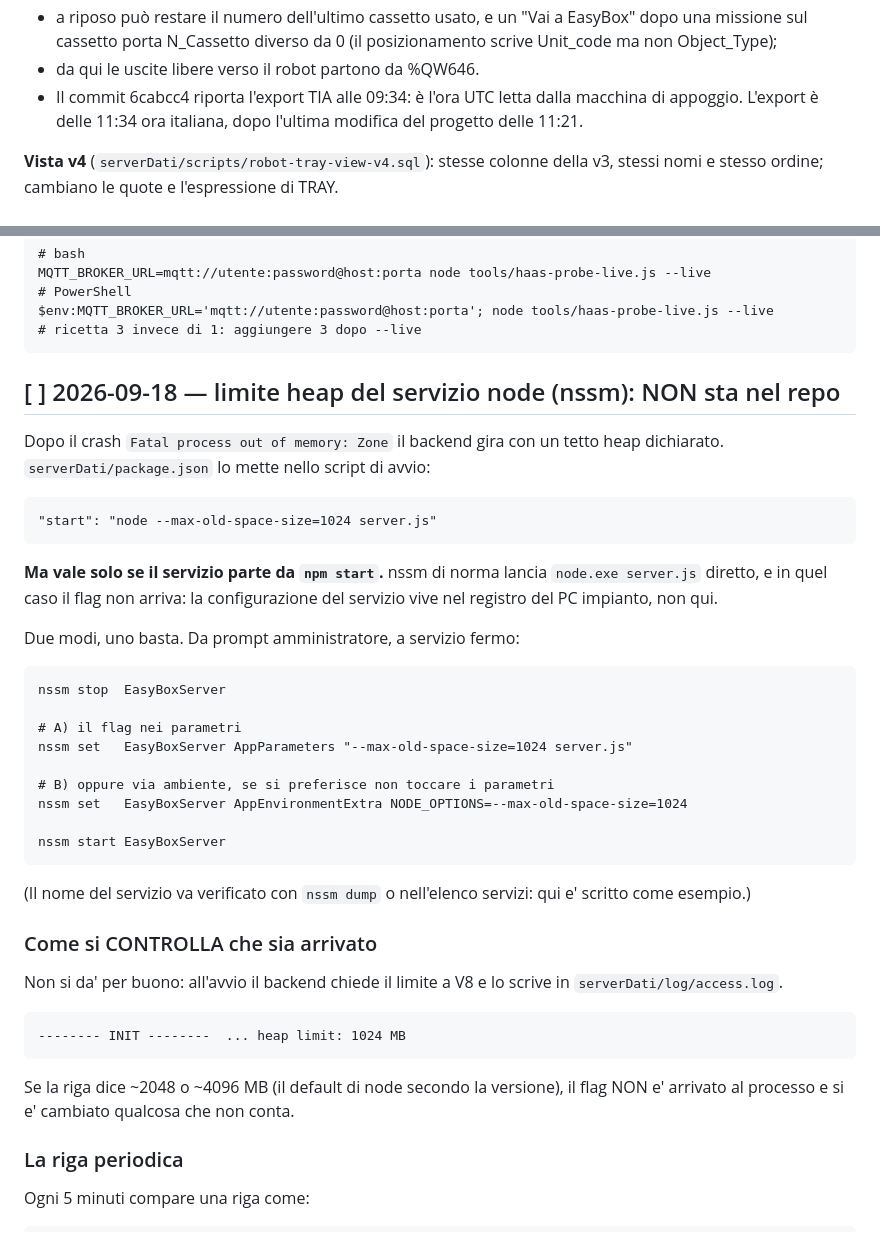
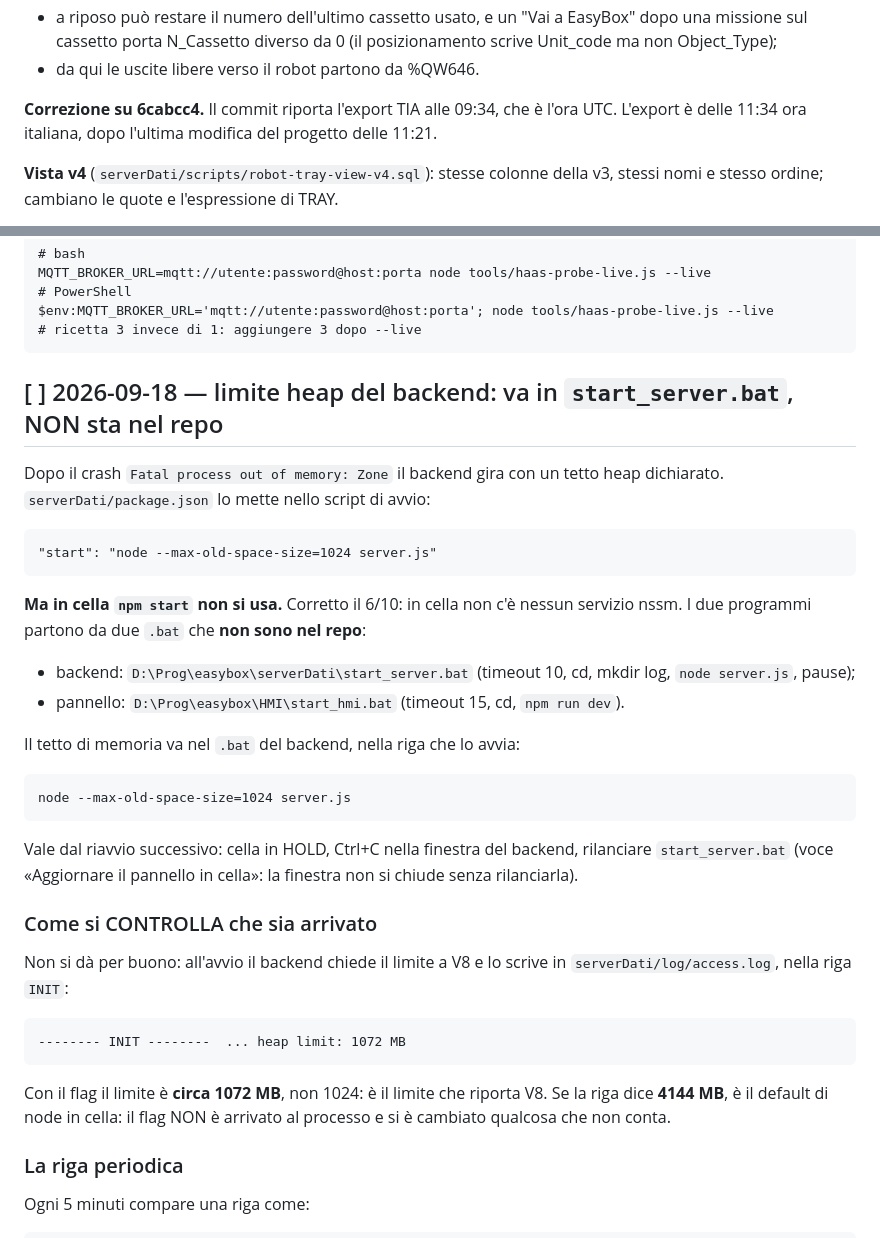
Before and after one commit to Pizz089/easybox-hmi, a Markdown page: easybox/docs/APPUNTI-CELLA.md, 2 parts joined by grey strips. Rendered like a GitHub page.

Commit message:
docs: APPUNTI-CELLA, quattro correzioni del 6/10 (avvio in cella senza nssm)
Voce del 18/9: in cella non c'e' nessun servizio nssm. Il backend parte da
start_server.bat (node server.js) e il pannello da start_hmi.bat (npm run
dev), due .bat che non sono nel repo. Il tetto di memoria va quindi nel .bat
del backend (node --max-old-space-size=1024 server.js); i comandi nssm
della voce non servivano a niente e sono tolti. Controllo corretto: con il
flag access.log riporta heap limit circa 1072 MB, senza 4144.

Voce nuova "Aggiornare il pannello in cella": HOLD, git pull, riavvio del
backend dalla sua finestra, pannello da rilanciare solo se il pull tocca
package.json, package-lock.json o vite.config.js, i controlli dopo. Con
l'avvertenza che le due finestre non si chiudono senza rilanciarle: il
6/10 la chiusura di quella del backend ha fermato il ponte PLC-SQL per
circa 13 minuti.

Correzione su 6cabcc4 (voce work object): 09:34 e' l'ora UTC, l'export e'
delle 11:34 ora italiana, dopo l'ultima modifica del progetto delle 11:21.

Voce aperta: dopo il pull del 6/10 tools/pannello.ps1 non c'e' in cella.
Finche' la causa non e' chiara, pannello.ps1 non si tocca, perche' una
modifica in arrivo su un file cancellato in cella bloccherebbe il pull. Le
due correzioni gia' note (messaggio finale falso, git status --porcelain
che conta i non tracciati) restano scritte li', da fare dopo.

Co-Authored-By: Claude Opus 5.5 <noreply@anthropic.com>

````diff
--- a/easybox/docs/APPUNTI-CELLA.md
+++ b/easybox/docs/APPUNTI-CELLA.md
@@ -19,7 +45,8 @@ La vista v3 sommava le correzioni del cassetto (`TRAY.X_CORR`, `Y_CORR`, `Z_CORR
 - 0 in tutte le altre missioni (pinze sullo scaffale, pallet, macchina);
 - a riposo può restare il numero dell'ultimo cassetto usato, e un "Vai a EasyBox" dopo una missione sul cassetto porta N_Cassetto diverso da 0 (il posizionamento scrive Unit_code ma non Object_Type);
 - da qui le uscite libere verso il robot partono da %QW646.
-- Il commit 6cabcc4 riporta l'export TIA alle 09:34: è l'ora UTC letta dalla macchina di appoggio. L'export è delle 11:34 ora italiana, dopo l'ultima modifica del progetto delle 11:21.
+
+**Correzione su 6cabcc4.** Il commit riporta l'export TIA alle 09:34, che è l'ora UTC. L'export è delle 11:34 ora italiana, dopo l'ultima modifica del progetto delle 11:21.
 
 **Vista v4** (`serverDati/scripts/robot-tray-view-v4.sql`): stesse colonne della v3, stessi nomi e stesso ordine; cambiano le quote e l'espressione di TRAY.
 - `X_PICK = pos.X + ISNULL(pos.X_CORR,0) + ISNULL(decentrato pick X,0)`, Y uguale;
@@ -107,7 +134,7 @@ $env:MQTT_BROKER_URL='mqtt://utente:password@host:porta'; node tools/haas-probe-
 # ricetta 3 invece di 1: aggiungere 3 dopo --live
 ```
 
-## [ ] 2026-09-18 — limite heap del servizio node (nssm): NON sta nel repo
+## [ ] 2026-09-18 — limite heap del backend: va in `start_server.bat`, NON sta nel repo
 
 Dopo il crash `Fatal process out of memory: Zone` il backend gira con un tetto
 heap dichiarato. `serverDati/package.json` lo mette nello script di avvio:
@@ -116,38 +143,35 @@ heap dichiarato. `serverDati/package.json` lo mette nello script di avvio:
 "start": "node --max-old-space-size=1024 server.js"
 ```
 
-**Ma vale solo se il servizio parte da `npm start`.** nssm di norma lancia
-`node.exe server.js` diretto, e in quel caso il flag non arriva: la
-configurazione del servizio vive nel registro del PC impianto, non qui.
+**Ma in cella `npm start` non si usa.** Corretto il 6/10: in cella non c'è
+nessun servizio nssm. I due programmi partono da due `.bat` che **non sono
+nel repo**:
+- backend: `D:\Prog\easybox\serverDati\start_server.bat` (timeout 10, cd,
+  mkdir log, `node server.js`, pause);
+- pannello: `D:\Prog\easybox\HMI\start_hmi.bat` (timeout 15, cd, `npm run dev`).
 
-Due modi, uno basta. Da prompt amministratore, a servizio fermo:
+Il tetto di memoria va nel `.bat` del backend, nella riga che lo avvia:
 
 ```
-nssm stop  EasyBoxServer
-
-# A) il flag nei parametri
-nssm set   EasyBoxServer AppParameters "--max-old-space-size=1024 server.js"
-
-# B) oppure via ambiente, se si preferisce non toccare i parametri
-nssm set   EasyBoxServer AppEnvironmentExtra NODE_OPTIONS=--max-old-space-size=1024
-
-nssm start EasyBoxServer
+node --max-old-space-size=1024 server.js
 ```
 
-(Il nome del servizio va verificato con `nssm dump` o nell'elenco servizi:
-qui e' scritto come esempio.)
+Vale dal riavvio successivo: cella in HOLD, Ctrl+C nella finestra del
+backend, rilanciare `start_server.bat` (voce «Aggiornare il pannello in
+cella»: la finestra non si chiude senza rilanciarla).
 
 ### Come si CONTROLLA che sia arrivato
 
-Non si da' per buono: all'avvio il backend chiede il limite a V8 e lo scrive
-in `serverDati/log/access.log`.
+Non si dà per buono: all'avvio il backend chiede il limite a V8 e lo scrive
+in `serverDati/log/access.log`, nella riga `INIT`:
 
 ```
--------- INIT --------  ... heap limit: 1024 MB
+-------- INIT --------  ... heap limit: 1072 MB
 ```
 
-Se la riga dice ~2048 o ~4096 MB (il default di node secondo la versione), il
-flag NON e' arrivato al processo e si e' cambiato qualcosa che non conta.
+Con il flag il limite è **circa 1072 MB**, non 1024: è il limite che riporta
+V8. Se la riga dice **4144 MB**, è il default di node in cella: il flag NON è
+arrivato al processo e si è cambiato qualcosa che non conta.
 
 ### La riga periodica
 
````
Also changed, not shown: other parts of easybox/docs/APPUNTI-CELLA.md (+26 -0 lines).
